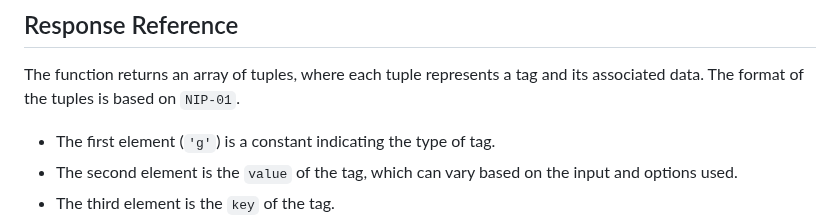
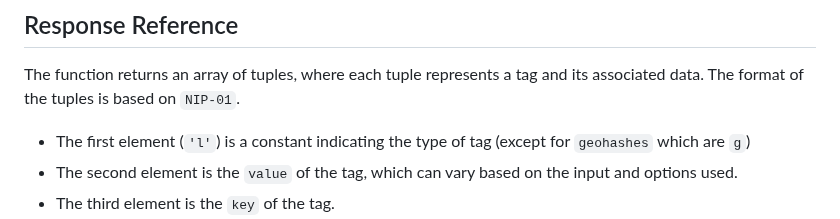
Before and after one commit to sandwichfarm/nostr-geotags, a Markdown page: README.md, the part around one of its changes. Rendered like a GitHub page.

```diff
--- a/README.md
+++ b/README.md
@@ -104,7 +104,7 @@ Please note: that these will only have an effect on the output if the input for
 ## Response Reference
 The function returns an array of tuples, where each tuple represents a tag and its associated data. The format of the tuples is based on `NIP-01`.
 
-- The first element (`'g'`) is a constant indicating the type of tag.
+- The first element (`'l'`) is a constant indicating the type of tag (except for `geohashes` which are `g`)
 - The second element is the `value` of the tag, which can vary based on the input and options used.
 - The third element is the `key` of the tag.
 - The fourth element (optional) is the `standard`, which is serialized with a `:` where when split `standard[0]` is the the standard's identified and `standard[1]` is the standard's value. This field is only used for ISO.
```
Also changed, not shown: other parts of README.md (+10 -10 lines).
